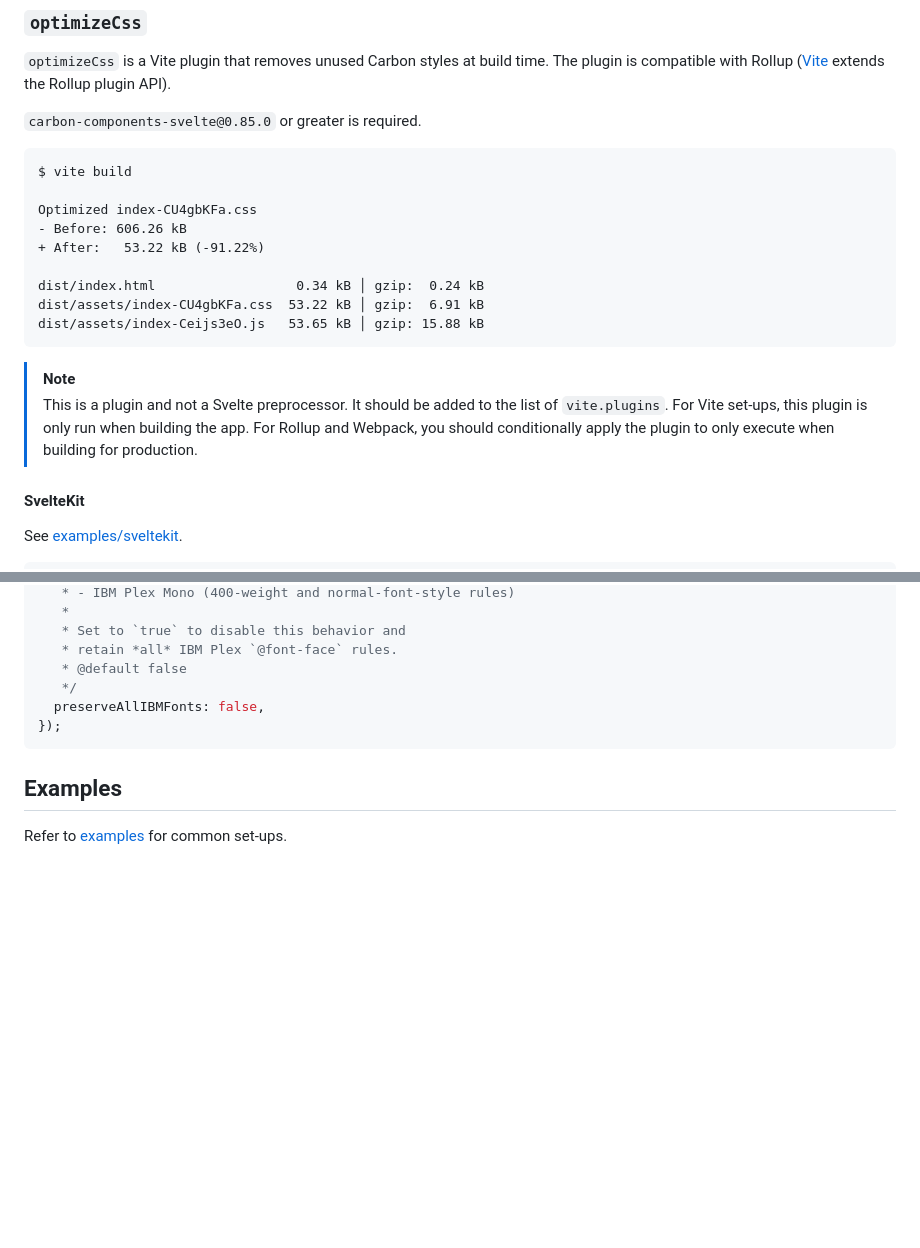
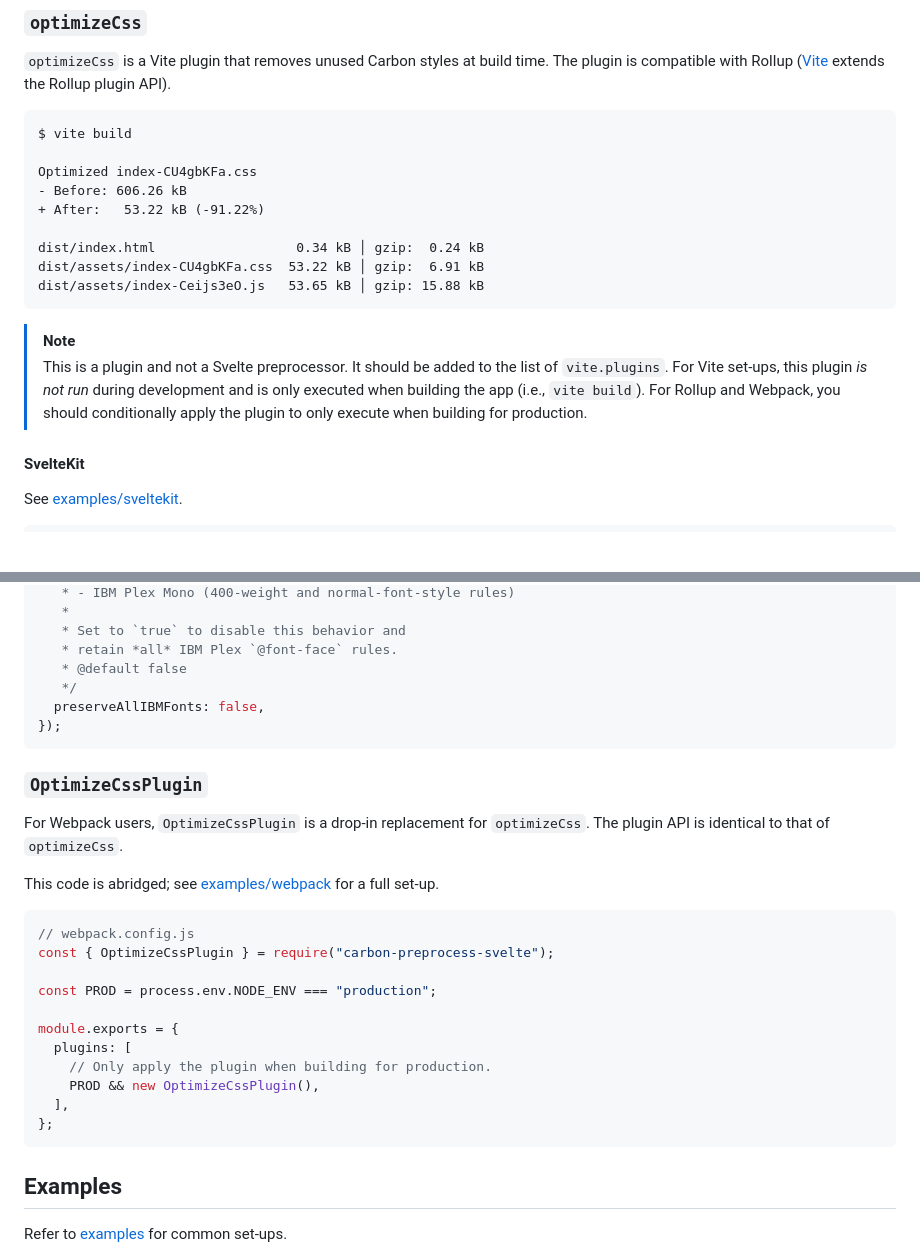
Before and after one commit to carbon-design-system/carbon-preprocess-svelte, a Markdown page: README.md, 2 parts joined by grey strips. GitHub-like rendering; blank space fills up the shorter version.

````diff
--- a/README.md
+++ b/README.md
@@ -152,8 +156,6 @@ module.exports = {
 
 `optimizeCss` is a Vite plugin that removes unused Carbon styles at build time. The plugin is compatible with Rollup ([Vite](https://vitejs.dev/guide/api-plugin) extends the Rollup plugin API).
 
-`carbon-components-svelte@0.85.0` or greater is required.
-
 ```diff
 $ vite build
 
@@ -167,7 +169,7 @@ dist/assets/index-Ceijs3eO.js   53.65 kB │ gzip: 15.88 kB
 ```
 
 > [!NOTE]
-> This is a plugin and not a Svelte preprocessor. It should be added to the list of `vite.plugins`. For Vite set-ups, this plugin is only run when building the app. For Rollup and Webpack, you should conditionally apply the plugin to only execute when building for production.
+> This is a plugin and not a Svelte preprocessor. It should be added to the list of `vite.plugins`. For Vite set-ups, this plugin _is not run_ during development and is only executed when building the app (i.e., `vite build`). For Rollup and Webpack, you should conditionally apply the plugin to only execute when building for production.
 
 #### SvelteKit
 
@@ -272,6 +254,26 @@ optimizeCss({
 });
 ```
 
+### `OptimizeCssPlugin`
+
+For Webpack users, `OptimizeCssPlugin` is a drop-in replacement for `optimizeCss`. The plugin API is identical to that of `optimizeCss`.
+
+This code is abridged; see [examples/webpack](examples/webpack) for a full set-up.
+
+```js
+// webpack.config.js
+const { OptimizeCssPlugin } = require("carbon-preprocess-svelte");
+
+const PROD = process.env.NODE_ENV === "production";
+
+module.exports = {
+  plugins: [
+    // Only apply the plugin when building for production.
+    PROD && new OptimizeCssPlugin(),
+  ],
+};
+```
+
 ## Examples
 
 Refer to [examples](examples) for common set-ups.
````
Also changed, not shown: other parts of README.md (+10 -26 lines).
